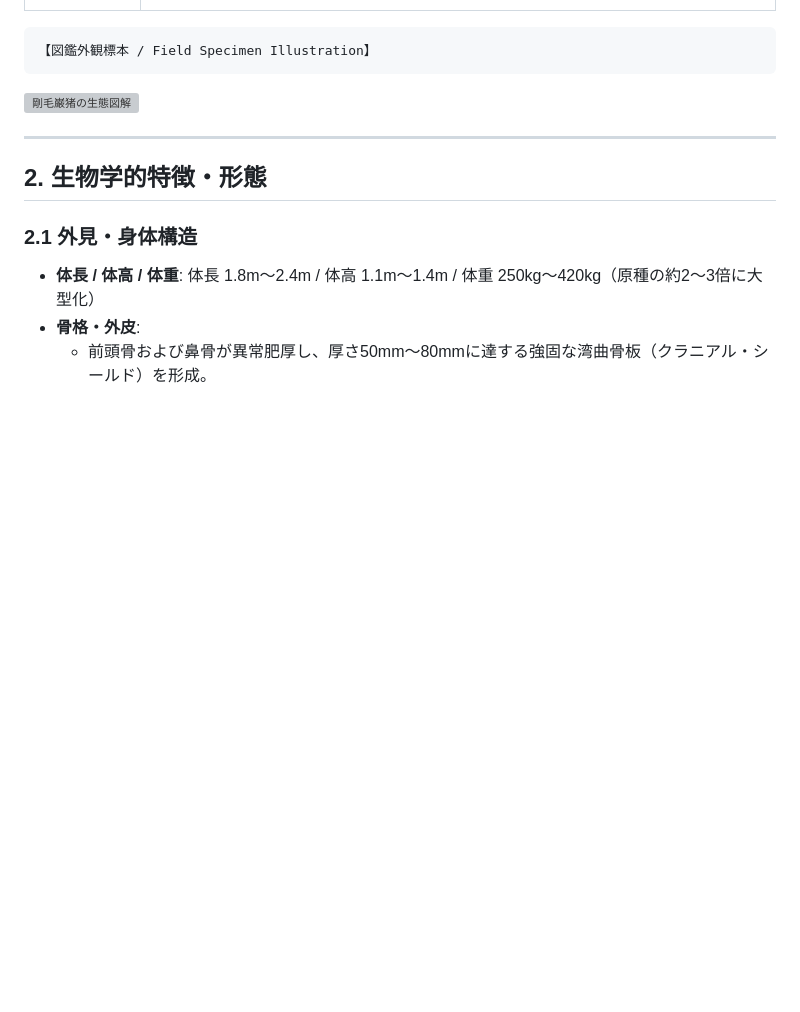
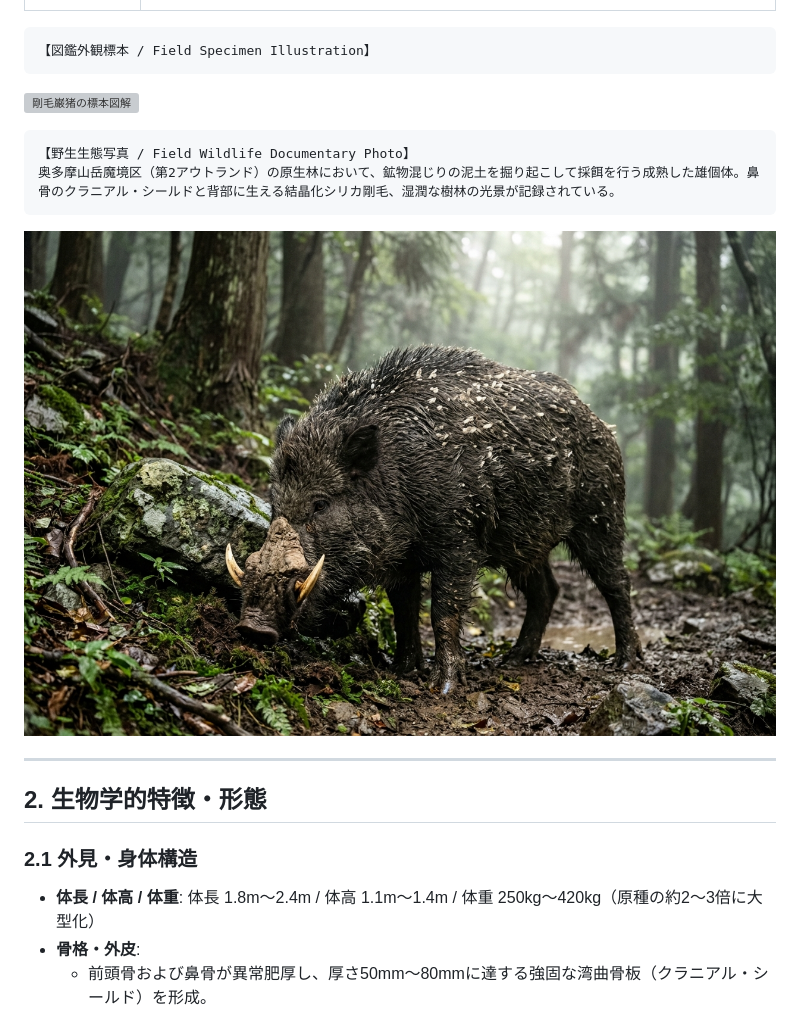
Before and after one commit to takenoriohno-cloud/world-building, a Markdown page: creatures/001_crag_boar.md, the part around the change. Rendered like a GitHub page; pictures changed too: assets/images/001_crag_boar_wildlife.jpg (added); blank space fills up the shorter version; grey boxes are pictures that could not be loaded.

Commit message:
feature/createCreatures add: spell and crag boar image

````diff
--- a/creatures/001_crag_boar.md
+++ b/creatures/001_crag_boar.md
@@ -17,7 +17,13 @@
 ```
 【図鑑外観標本 / Field Specimen Illustration】
 ```
-![剛毛巌猪の生態図解](../assets/images/001_crag_boar.jpg)
+![剛毛巌猪の標本図解](../assets/images/001_crag_boar.jpg)
+
+```
+【野生生態写真 / Field Wildlife Documentary Photo】
+奥多摩山岳魔境区（第2アウトランド）の原生林において、鉱物混じりの泥土を掘り起こして採餌を行う成熟した雄個体。鼻骨のクラニアル・シールドと背部に生える結晶化シリカ剛毛、湿潤な樹林の光景が記録されている。
+```
+![剛毛巌猪の野生生態写真](../assets/images/001_crag_boar_wildlife.jpg)
 
 ---
 
````
Also changed, not shown: doc/current_status.md (+2 -0 lines), world/magic/index.md (added, +45 -0 lines), 3 other files.
